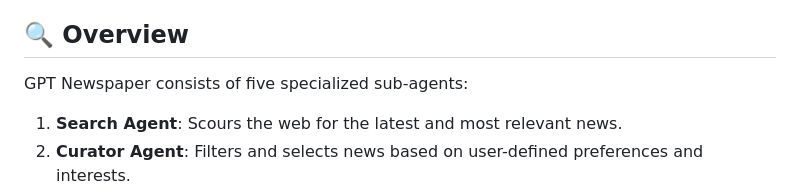
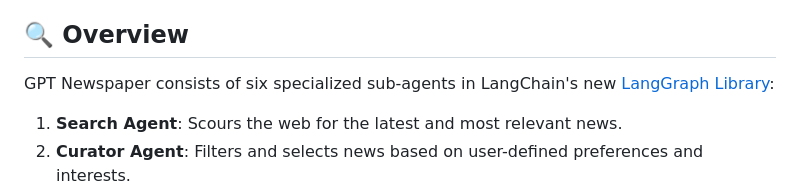
Before and after one commit to Mzisbrod/gpt-newspaper, a Markdown page: README.md, the part around the change. Drawn GitHub-style.

```diff
--- a/README.md
+++ b/README.md
@@ -4,7 +4,7 @@ Welcome to the GPT Newspaper project, an innovative autonomous agent designed to
 
 ## 🔍 Overview
 
-GPT Newspaper consists of five specialized sub-agents:
+GPT Newspaper consists of six specialized sub-agents in LangChain's new [LangGraph Library](https://github.com/langchain-ai/langgraph):
 
 1. **Search Agent**: Scours the web for the latest and most relevant news.
 2. **Curator Agent**: Filters and selects news based on user-defined preferences and interests.
```
